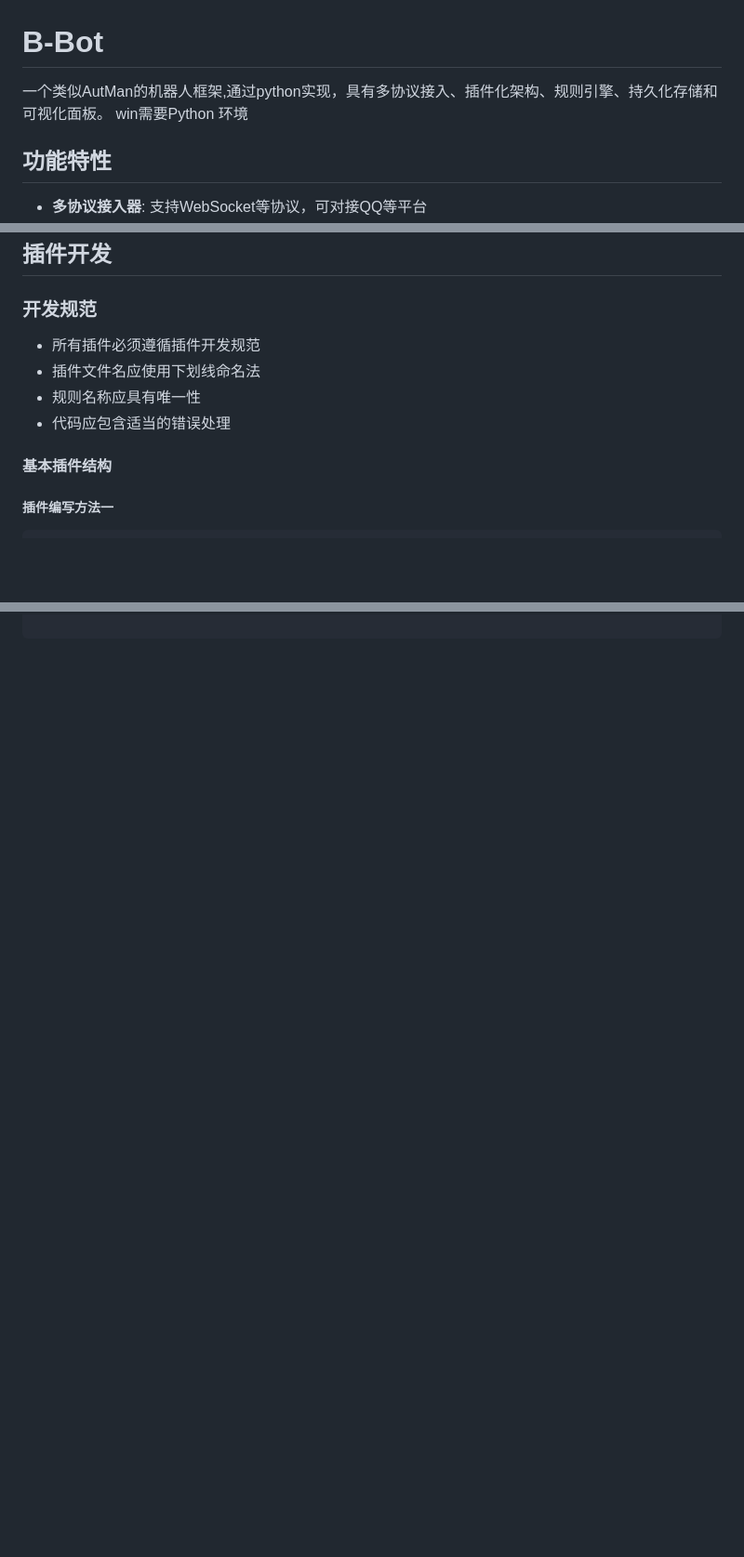
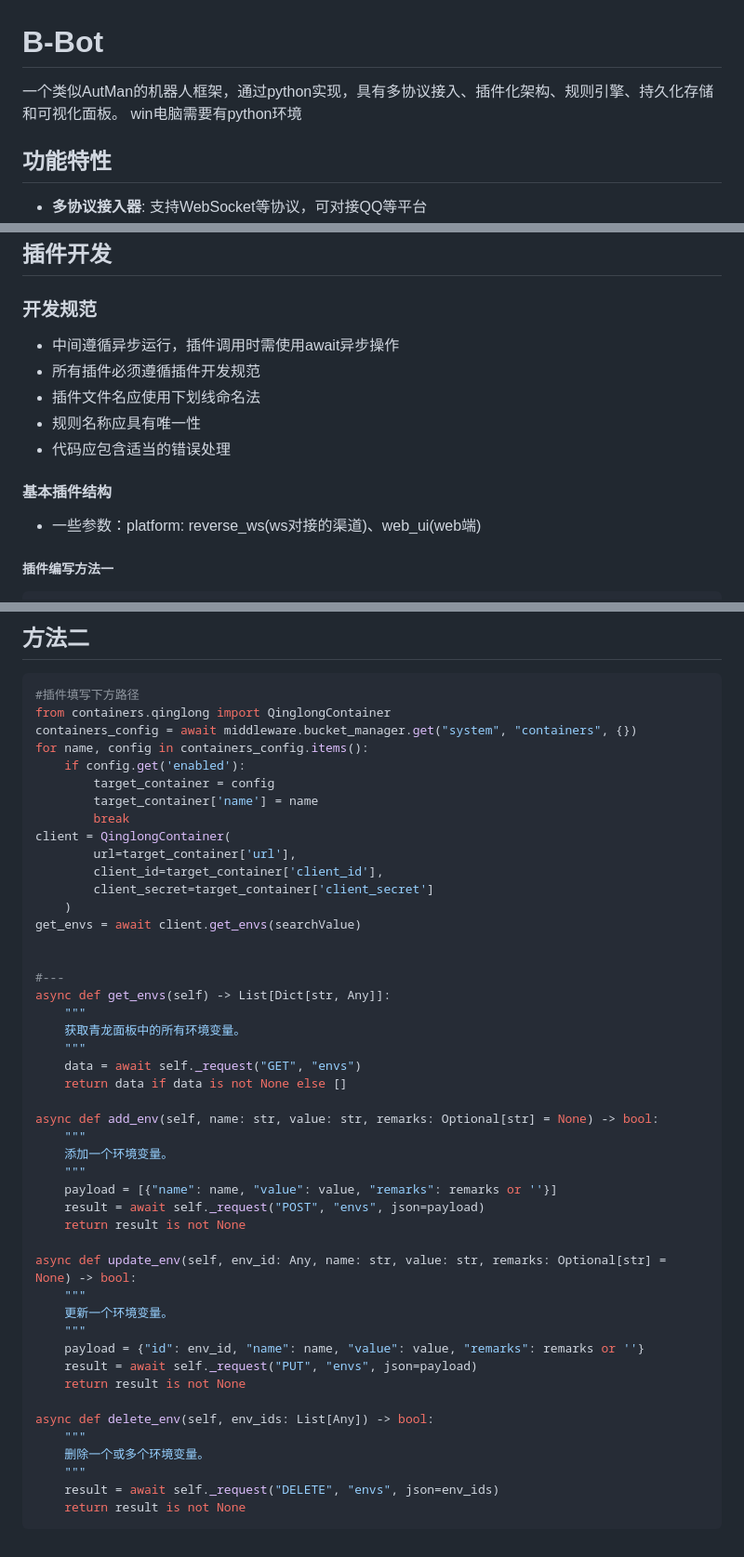
Before and after one commit to 241793/B-Bot, a Markdown page: README.md, 3 parts joined by grey strips. Shown at 93% size. Drawn GitHub-style; blank space fills up the shorter version.

````diff
--- a/README.md
+++ b/README.md
@@ -1,7 +1,7 @@
 # B-Bot
 
-一个类似AutMan的机器人框架,通过python实现，具有多协议接入、插件化架构、规则引擎、持久化存储和可视化面板。
-win需要Python 环境
+一个类似AutMan的机器人框架，通过python实现，具有多协议接入、插件化架构、规则引擎、持久化存储和可视化面板。
+win电脑需要有python环境
 ## 功能特性
 
 - **多协议接入器**: 支持WebSocket等协议，可对接QQ等平台
@@ -81,13 +81,13 @@ ntqq的llonebot插件配置ws：ws://127.0.0.1:port/ws/qq
 ## 插件开发
 
 ### 开发规范
-
+- 中间遵循异步运行，插件调用时需使用await异步操作
 - 所有插件必须遵循插件开发规范
 - 插件文件名应使用下划线命名法
 - 规则名称应具有唯一性
 - 代码应包含适当的错误处理
 #### 基本插件结构
-
+- 一些参数：platform: reverse_ws(ws对接的渠道)、web_ui(web端)
 
 ##### 插件编写方法一
 ```python
@@ -703,0 +771,50 @@ def register(m: Middleware):
+## 方法二
+
+```python
+#插件填写下方路径
+from containers.qinglong import QinglongContainer
+containers_config = await middleware.bucket_manager.get("system", "containers", {})
+for name, config in containers_config.items():
+    if config.get('enabled'):
+        target_container = config
+        target_container['name'] = name
+        break
+client = QinglongContainer(
+        url=target_container['url'],
+        client_id=target_container['client_id'],
+        client_secret=target_container['client_secret']
+    )
+get_envs = await client.get_envs(searchValue)
+
+
+#---
+async def get_envs(self) -> List[Dict[str, Any]]:
+    """
+    获取青龙面板中的所有环境变量。
+    """
+    data = await self._request("GET", "envs")
+    return data if data is not None else []
+
+async def add_env(self, name: str, value: str, remarks: Optional[str] = None) -> bool:
+    """
+    添加一个环境变量。
+    """
+    payload = [{"name": name, "value": value, "remarks": remarks or ''}]
+    result = await self._request("POST", "envs", json=payload)
+    return result is not None
+
+async def update_env(self, env_id: Any, name: str, value: str, remarks: Optional[str] = None) -> bool:
+    """
+    更新一个环境变量。
+    """
+    payload = {"id": env_id, "name": name, "value": value, "remarks": remarks or ''}
+    result = await self._request("PUT", "envs", json=payload)
+    return result is not None
+
+async def delete_env(self, env_ids: List[Any]) -> bool:
+    """
+    删除一个或多个环境变量。
+    """
+    result = await self._request("DELETE", "envs", json=env_ids)
+    return result is not None
+```
````
Also changed, not shown: other parts of README.md (+70 -3 lines).
